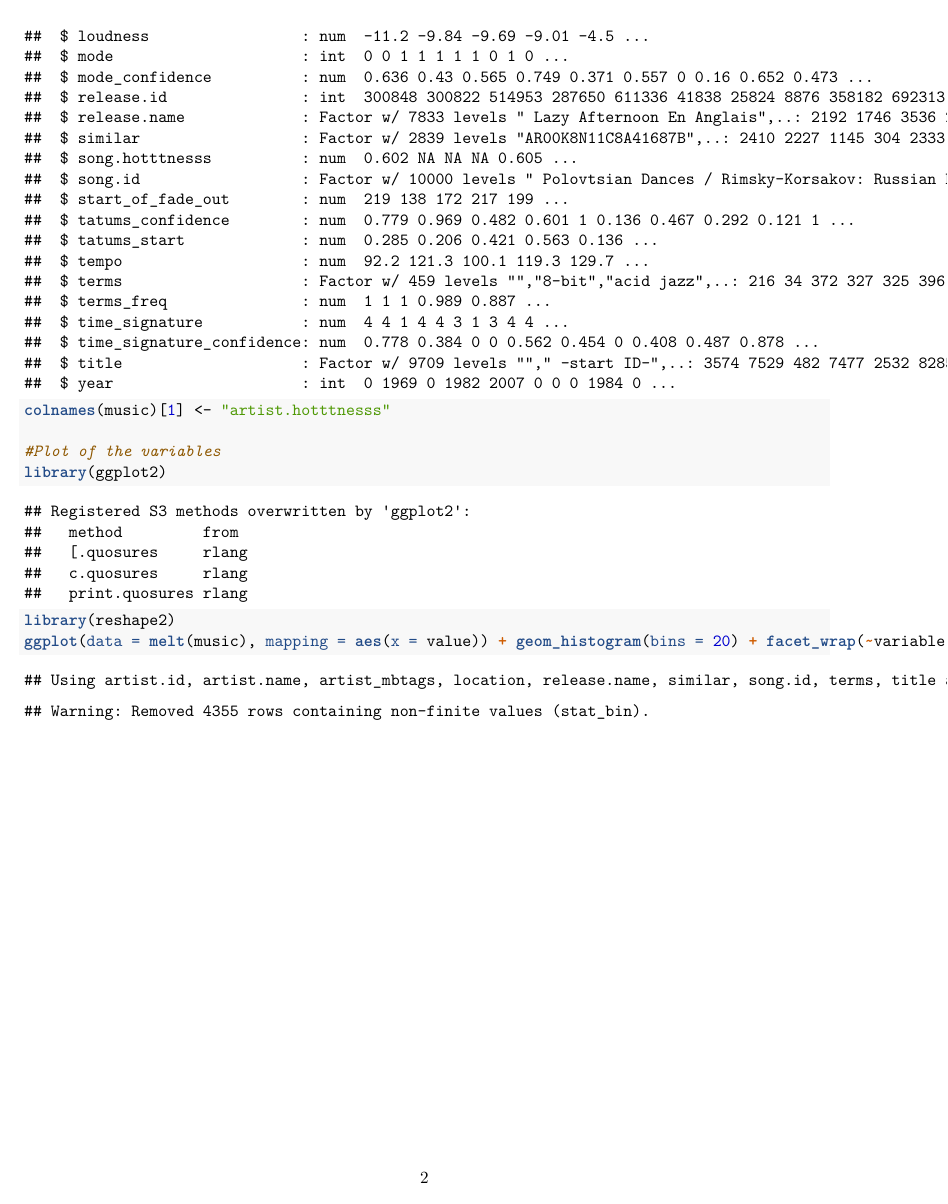
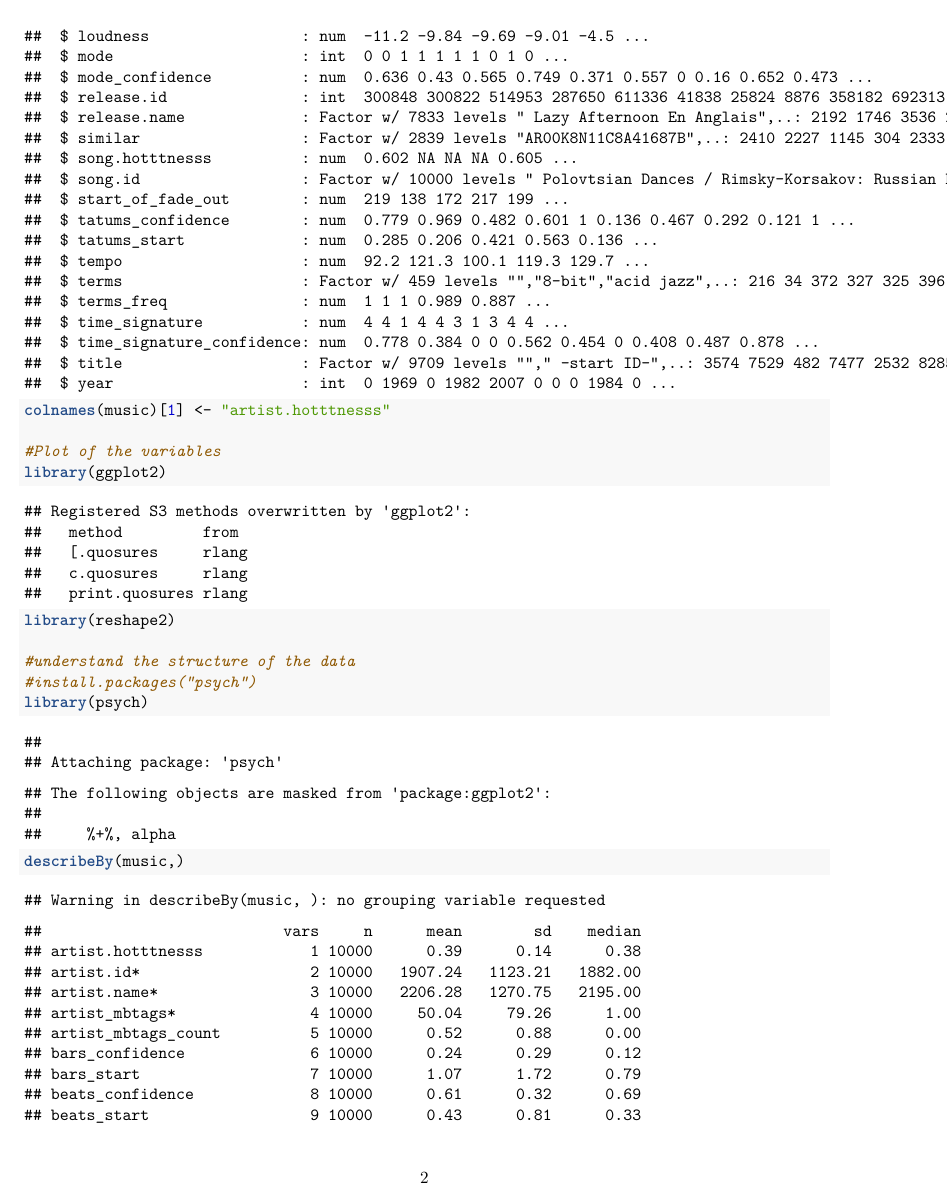
Before and after one commit to jtfields/IST687, an R Markdown document (IST687_Music_Classification_Project_V9.Rmd): page 2 of 20 before the commit and page 2 of 22 after it. The pictures show the output file IST687_Music_Classification_Project_V9.pdf that the author committed with the source.

Commit message:
Changes (1) new regression code from Juan (2) new summary code from Courtney (3) cleaned up RF extra code (4) added variables plot

```diff
--- a/IST687_Music_Classification_Project_V9.Rmd
+++ b/IST687_Music_Classification_Project_V9.Rmd
@@ -43,8 +43,13 @@ colnames(music)[1] <- "artist.hotttnesss"
 #Plot of the variables
 library(ggplot2)
 library(reshape2)
+
+#understand the structure of the data
+#install.packages("psych")
+library(psych)
+describeBy(music,)
+
 ggplot(data = melt(music), mapping = aes(x = value)) + geom_histogram(bins = 20) + facet_wrap(~variable, scales = 'free_x')
-
 
 #New code from Jeremy importing of song list
 #newmusic <- read.csv("~/Intro data science/Music project/newmusic3.csv")
```
Also changed, not shown: IST687_Music_Classification_Project_V9.pdf.
